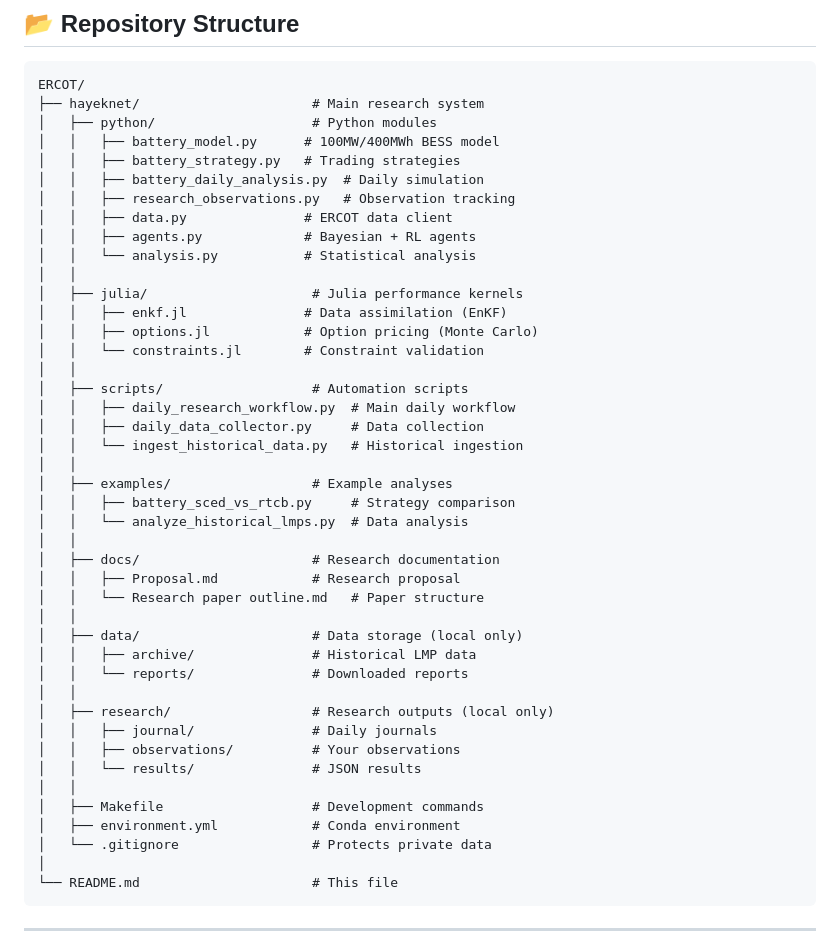
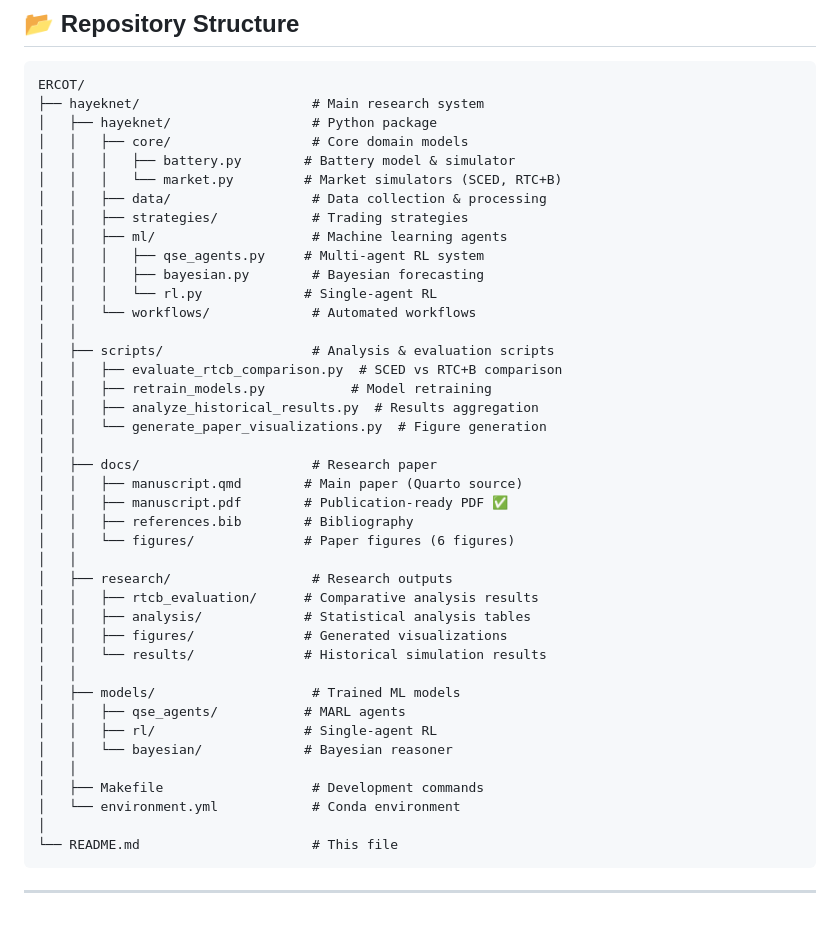
Before and after one commit to iamfaith99/ERCOT, a Markdown page: README.md, the part around the change. GitHub-like rendering; blank space fills up the shorter version.

Commit message:
Update README: Reflect completed research paper and current project status

````diff
--- a/README.md
+++ b/README.md
@@ -222,45 +222,43 @@ open hayeknet/research/observations/observation_$(date +%Y-%m-%d).md
 ```
 ERCOT/
 ├── hayeknet/                      # Main research system
-│   ├── python/                    # Python modules
-│   │   ├── battery_model.py      # 100MW/400MWh BESS model
-│   │   ├── battery_strategy.py   # Trading strategies
-│   │   ├── battery_daily_analysis.py  # Daily simulation
-│   │   ├── research_observations.py   # Observation tracking
-│   │   ├── data.py               # ERCOT data client
-│   │   ├── agents.py             # Bayesian + RL agents
-│   │   └── analysis.py           # Statistical analysis
+│   ├── hayeknet/                  # Python package
+│   │   ├── core/                  # Core domain models
+│   │   │   ├── battery.py        # Battery model & simulator
+│   │   │   └── market.py         # Market simulators (SCED, RTC+B)
+│   │   ├── data/                  # Data collection & processing
+│   │   ├── strategies/            # Trading strategies
+│   │   ├── ml/                    # Machine learning agents
+│   │   │   ├── qse_agents.py     # Multi-agent RL system
+│   │   │   ├── bayesian.py        # Bayesian forecasting
+│   │   │   └── rl.py             # Single-agent RL
+│   │   └── workflows/             # Automated workflows
 │   │
-│   ├── julia/                     # Julia performance kernels
-│   │   ├── enkf.jl               # Data assimilation (EnKF)
-│   │   ├── options.jl            # Option pricing (Monte Carlo)
-│   │   └── constraints.jl        # Constraint validation
+│   ├── scripts/                   # Analysis & evaluation scripts
+│   │   ├── evaluate_rtcb_comparison.py  # SCED vs RTC+B comparison
+│   │   ├── retrain_models.py           # Model retraining
+│   │   ├── analyze_historical_results.py  # Results aggregation
+│   │   └── generate_paper_visualizations.py  # Figure generation
 │   │
-│   ├── scripts/                   # Automation scripts
-│   │   ├── daily_research_workflow.py  # Main daily workflow
-│   │   ├── daily_data_collector.py     # Data collection
-│   │   └── ingest_historical_data.py   # Historical ingestion
+│   ├── docs/                      # Research paper
+│   │   ├── manuscript.qmd        # Main paper (Quarto source)
+│   │   ├── manuscript.pdf        # Publication-ready PDF ✅
+│   │   ├── references.bib        # Bibliography
+│   │   └── figures/              # Paper figures (6 figures)
 │   │
-│   ├── examples/                  # Example analyses
-│   │   ├── battery_sced_vs_rtcb.py     # Strategy comparison
-│   │   └── analyze_historical_lmps.py  # Data analysis
+│   ├── research/                  # Research outputs
+│   │   ├── rtcb_evaluation/      # Comparative analysis results
+│   │   ├── analysis/             # Statistical analysis tables
+│   │   ├── figures/              # Generated visualizations
+│   │   └── results/              # Historical simulation results
 │   │
-│   ├── docs/                      # Research documentation
-│   │   ├── Proposal.md            # Research proposal
-│   │   └── Research paper outline.md   # Paper structure
-│   │
-│   ├── data/                      # Data storage (local only)
-│   │   ├── archive/               # Historical LMP data
-│   │   └── reports/               # Downloaded reports
-│   │
-│   ├── research/                  # Research outputs (local only)
-│   │   ├── journal/               # Daily journals
-│   │   ├── observations/          # Your observations
-│   │   └── results/               # JSON results
+│   ├── models/                    # Trained ML models
+│   │   ├── qse_agents/           # MARL agents
+│   │   ├── rl/                   # Single-agent RL
+│   │   └── bayesian/             # Bayesian reasoner
 │   │
 │   ├── Makefile                   # Development commands
-│   ├── environment.yml            # Conda environment
-│   └── .gitignore                 # Protects private data
+│   └── environment.yml            # Conda environment
 │
 └── README.md                      # This file
 ```
````
